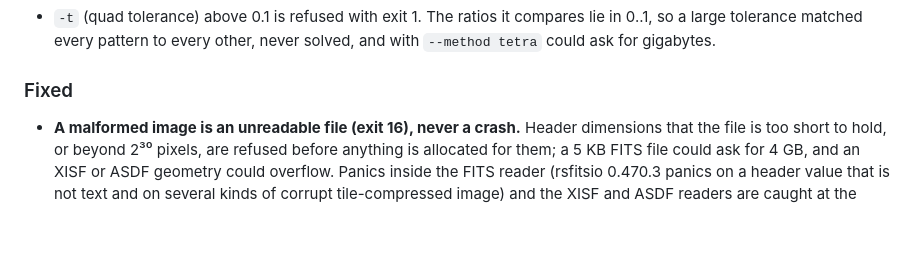
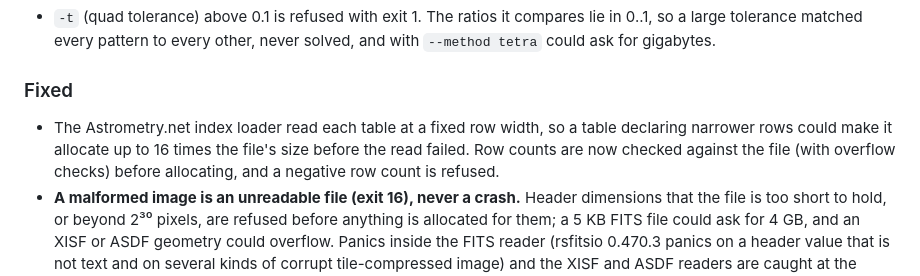
Before and after one commit to cruzzil/arcsec, a Markdown page: CHANGELOG.md, the part around the change. GitHub-like rendering; blank space fills up the shorter version.

Commit message:
CHANGELOG: the Astrometry.net row-count check
Co-Authored-By: Claude Opus 5.5 <noreply@anthropic.com>
Claude-Session: https://claude.ai/code/session_01X7ZhBLw6YjK3mwZWy397Vj

```diff
--- a/CHANGELOG.md
+++ b/CHANGELOG.md
@@ -26,6 +26,10 @@ one is called out as such.
 
 ### Fixed
 
+- The Astrometry.net index loader read each table at a fixed row width, so a table
+  declaring narrower rows could make it allocate up to 16 times the file's size before
+  the read failed. Row counts are now checked against the file (with overflow checks)
+  before allocating, and a negative row count is refused.
 - **A malformed image is an unreadable file (exit 16), never a crash.** Header
   dimensions that the file is too short to hold, or beyond 2³⁰ pixels, are refused before
   anything is allocated for them; a 5 KB FITS file could ask for 4 GB, and an XISF or
```
